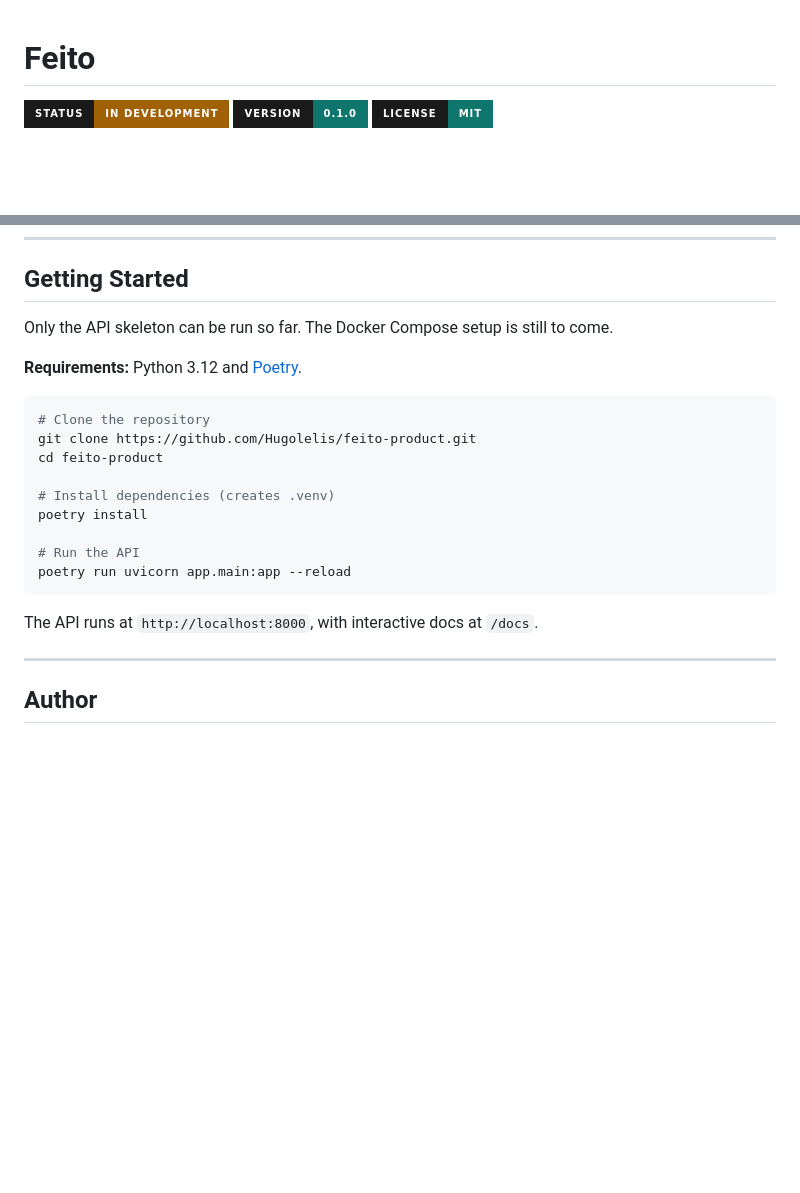
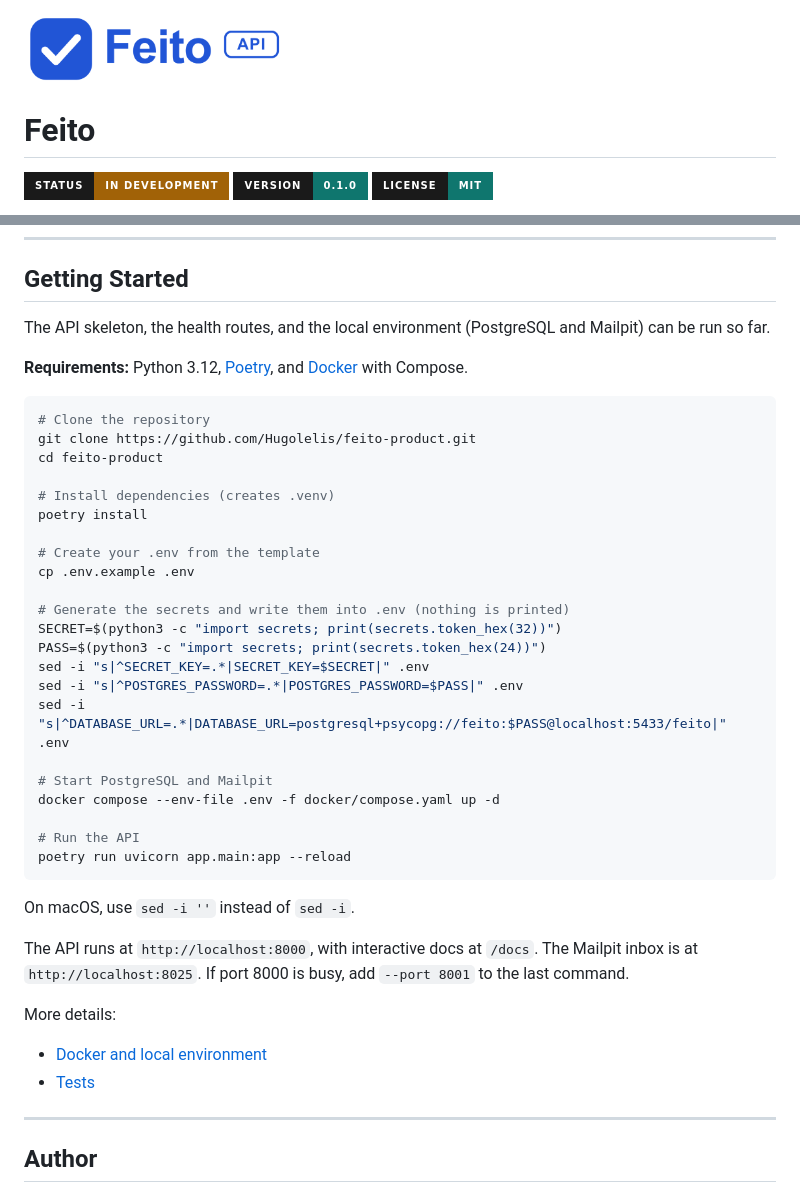
Before and after one commit to Hugolelis/feito-api, a Markdown page: README.md, 2 parts joined by grey strips. GitHub-like rendering; pictures changed too: docs/FeitoLogo.png (added); badges without logos; blank space fills up the shorter version.

Commit message:
(added): logo

````diff
--- a/README.md
+++ b/README.md
@@ -1,3 +1,5 @@
+<img src="docs/FeitoLogo.png" alt="Feito API" width="260">
+
 # Feito
 
 <div align="left">
@@ -113,9 +115,9 @@ The decisions below are the plan for the stack, not yet reflected in code:
 
 ## Getting Started
 
-Only the API skeleton can be run so far. The Docker Compose setup is still to come.
+The API skeleton, the health routes, and the local environment (PostgreSQL and Mailpit) can be run so far.
 
-**Requirements:** Python 3.12 and [Poetry](https://python-poetry.org).
+**Requirements:** Python 3.12, [Poetry](https://python-poetry.org), and [Docker](https://docs.docker.com/get-docker/) with Compose.
 
 ```bash
 # Clone the repository
@@ -125,11 +127,31 @@ cd feito-product
 # Install dependencies (creates .venv)
 poetry install
 
+# Create your .env from the template
+cp .env.example .env
+
+# Generate the secrets and write them into .env (nothing is printed)
+SECRET=$(python3 -c "import secrets; print(secrets.token_hex(32))")
+PASS=$(python3 -c "import secrets; print(secrets.token_hex(24))")
+sed -i "s|^SECRET_KEY=.*|SECRET_KEY=$SECRET|" .env
+sed -i "s|^POSTGRES_PASSWORD=.*|POSTGRES_PASSWORD=$PASS|" .env
+sed -i "s|^DATABASE_URL=.*|DATABASE_URL=postgresql+psycopg://feito:$PASS@localhost:5433/feito|" .env
+
+# Start PostgreSQL and Mailpit
+docker compose --env-file .env -f docker/compose.yaml up -d
+
 # Run the API
 poetry run uvicorn app.main:app --reload
 ```
 
-The API runs at `http://localhost:8000`, with interactive docs at `/docs`.
+On macOS, use `sed -i ''` instead of `sed -i`.
+
+The API runs at `http://localhost:8000`, with interactive docs at `/docs`. The Mailpit inbox is at `http://localhost:8025`. If port 8000 is busy, add `--port 8001` to the last command.
+
+More details:
+
+- [Docker and local environment](docs/docker.md)
+- [Tests](docs/testing.md)
 
 ---
 
````
